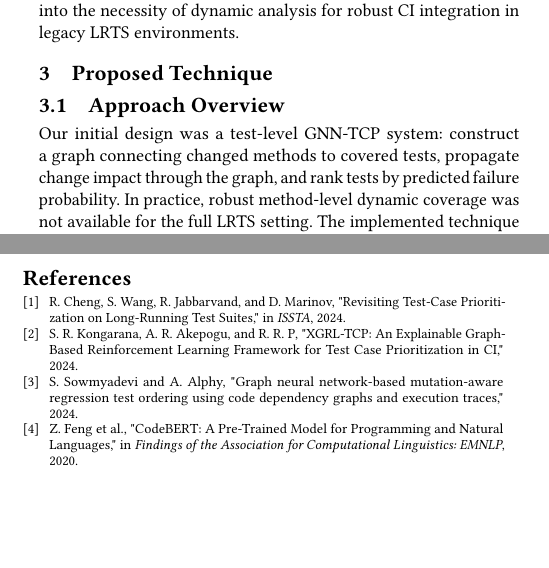
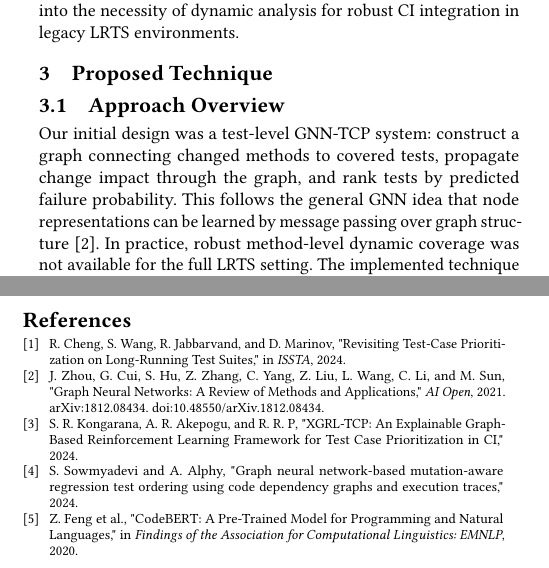
Before and after one commit to Dohoon-Dean-Kim/CS527-group18, a LaTeX paper (report/main.tex, which reads report/Sections/approach.tex, report/Sections/references.tex): two parts of the columns of pages 1 and 4 of 5, joined at a grey line, cut so that both start at the same text, the shorter picture padded with empty space. Compiled offline with pdfLaTeX.

Commit message:
Update source

```diff
--- a/report/Sections/approach.tex
+++ b/report/Sections/approach.tex
@@ -2,7 +2,7 @@
 
 \subsection{Approach Overview}
 % [proposal] Describe different components and stages of your technique using text/figure/example/flowchart/etc.
-Our initial design was a test-level GNN-TCP system: construct a graph connecting changed methods to covered tests, propagate change impact through the graph, and rank tests by predicted failure probability. In practice, robust method-level dynamic coverage was not available for the full LRTS setting. The implemented technique is therefore a static build-failure baseline. It has three stages: (1) construct one static call graph per project, (2) encode each project graph using a two-layer Graph Convolutional Network (GCN), and (3) concatenate the resulting project embedding with per-build CI metadata to predict whether a build contains at least one failing test class.
+Our initial design was a test-level GNN-TCP system: construct a graph connecting changed methods to covered tests, propagate change impact through the graph, and rank tests by predicted failure probability. This follows the general GNN idea that node representations can be learned by message passing over graph structure \cite{zhou2021gnnreview}. In practice, robust method-level dynamic coverage was not available for the full LRTS setting. The implemented technique is therefore a static build-failure baseline. It has three stages: (1) construct one static call graph per project, (2) encode each project graph using a two-layer Graph Convolutional Network (GCN), and (3) concatenate the resulting project embedding with per-build CI metadata to predict whether a build contains at least one failing test class.
 
 \subsection{Static Graph Construction}
 
--- a/report/Sections/references.tex
+++ b/report/Sections/references.tex
@@ -2,6 +2,9 @@
 
 \bibitem{cheng2024}
 R. Cheng, S. Wang, R. Jabbarvand, and D. Marinov, "Revisiting Test-Case Prioritization on Long-Running Test Suites," in \textit{ISSTA}, 2024.
+
+\bibitem{zhou2021gnnreview}
+J. Zhou, G. Cui, S. Hu, Z. Zhang, C. Yang, Z. Liu, L. Wang, C. Li, and M. Sun, "Graph Neural Networks: A Review of Methods and Applications," \textit{AI Open}, 2021. arXiv:1812.08434. doi:10.48550/arXiv.1812.08434.
 
 \bibitem{kongarana2024}
 S. R. Kongarana, A. R. Akepogu, and R. R. P, "XGRL-TCP: An Explainable Graph-Based Reinforcement Learning Framework for Test Case Prioritization in CI," 2024.
```
